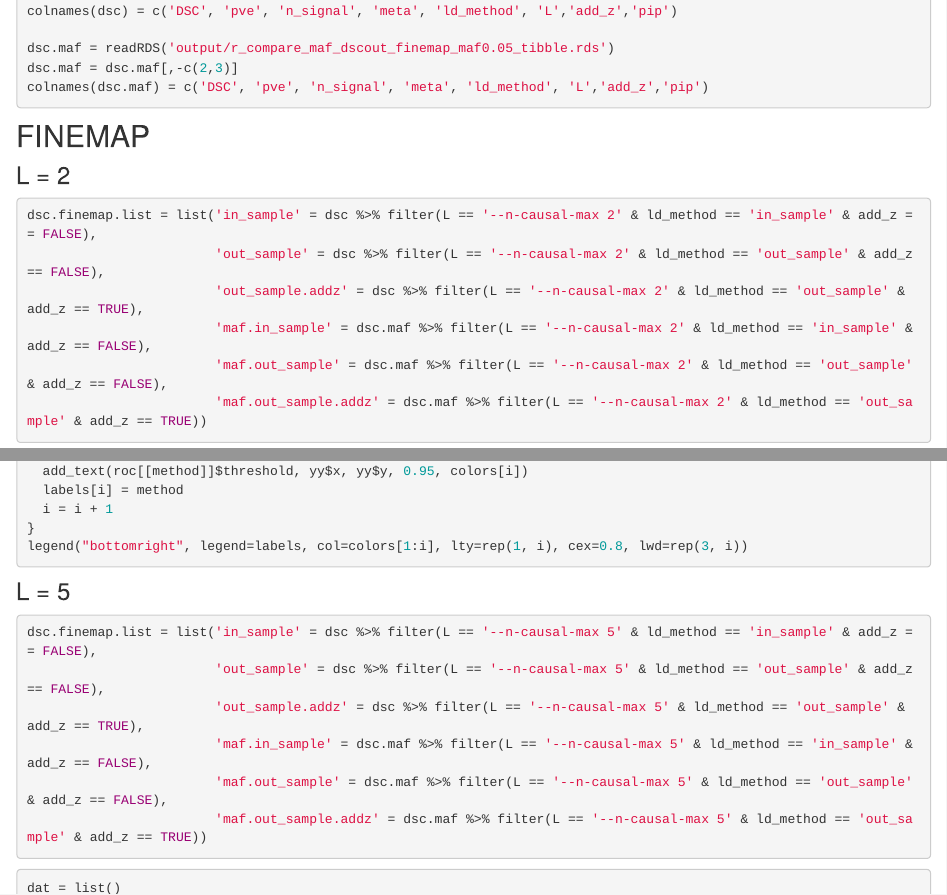
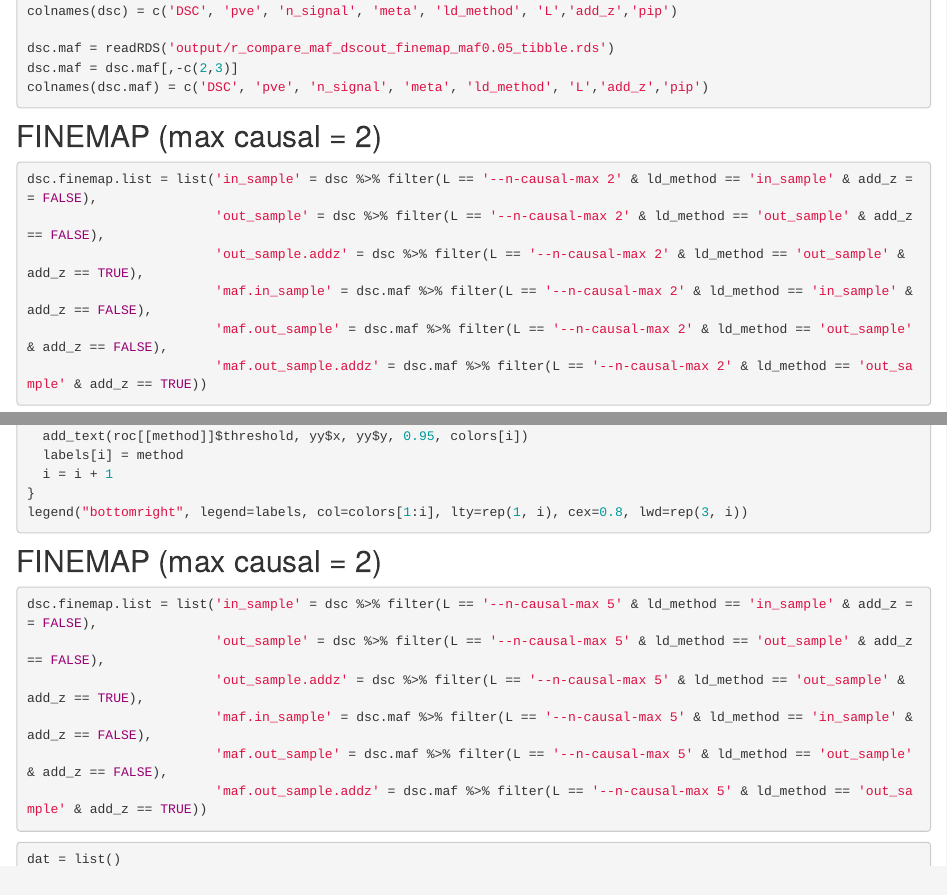
Before and after one commit to zouyuxin/dsc-susie-z, an R Markdown document (analysis/r_compare_add_z_lambda_caviar_maf_FINEMAP_ROC.Rmd): the page in a window 1100 px wide, from 350 px down, and a second part further down, joined at a grey line. Rendered offline with R 4.5, knitr and Pandoc, with nearby package versions; the code chunks are not run, so their results and figures are left out; drawn as R Markdown's standard HTML page in place of the format the file asks for.

Commit message:
wflow_publish("analysis/r_compare_add_z_lambda_caviar_maf_FINEMAP_ROC.Rmd")

````diff
--- a/analysis/r_compare_add_z_lambda_caviar_maf_FINEMAP_ROC.Rmd
+++ b/analysis/r_compare_add_z_lambda_caviar_maf_FINEMAP_ROC.Rmd
@@ -24,9 +24,7 @@ dsc.maf = dsc.maf[,-c(2,3)]
 colnames(dsc.maf) = c('DSC', 'pve', 'n_signal', 'meta', 'ld_method', 'L','add_z','pip')
 ```
 
-## FINEMAP
-
-### L = 2
+## FINEMAP (max causal = 2)
 
 ```{r}
 dsc.finemap.list = list('in_sample' = dsc %>% filter(L == '--n-causal-max 2' & ld_method == 'in_sample' & add_z == FALSE),
@@ -210,7 +208,7 @@ for (method in names(roc)) {
 legend("bottomright", legend=labels, col=colors[1:i], lty=rep(1, i), cex=0.8, lwd=rep(3, i))
 ```
 
-### L = 5
+## FINEMAP (max causal = 2)
 
 ```{r}
 dsc.finemap.list = list('in_sample' = dsc %>% filter(L == '--n-causal-max 5' & ld_method == 'in_sample' & add_z == FALSE),
````
